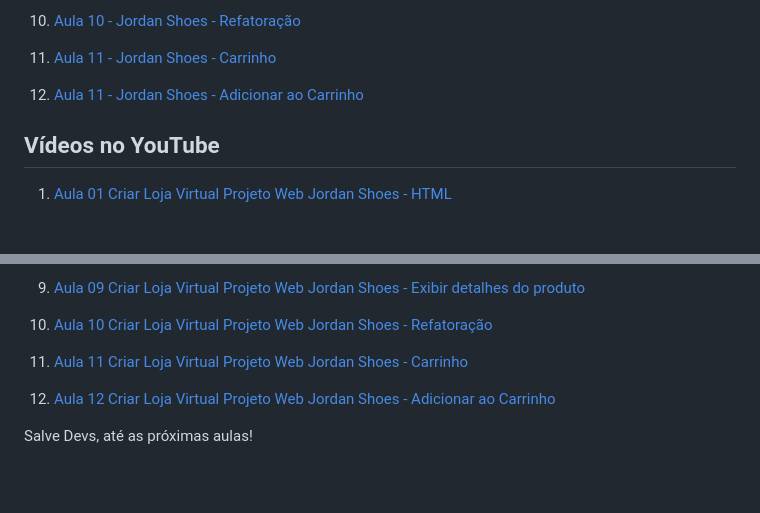
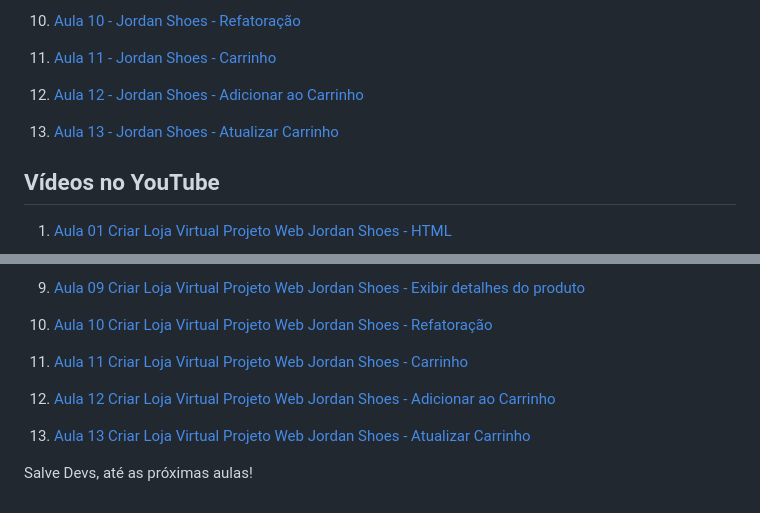
Before and after one commit to edsonmaia/loja-virtual-jordan-shoes, a Markdown page: readme.md, 2 parts joined by grey strips. GitHub-like rendering; blank space fills up the shorter version.

Commit message:
update readme and docs aula13

```diff
--- a/readme.md
+++ b/readme.md
@@ -49,7 +49,9 @@ Nosso projeto web é feito utilizando HTML5, CSS3 e JavaScript, com o objetivo d
 
 11. [Aula 11 - Jordan Shoes - Carrinho](https://github.com/edsonmaia/loja-virtual-jordan-shoes/blob/main/docs/aula11-jordan-shoes.md)
 
-12. [Aula 11 - Jordan Shoes - Adicionar ao Carrinho](https://github.com/edsonmaia/loja-virtual-jordan-shoes/blob/main/docs/aula12-jordan-shoes.md)
+12. [Aula 12 - Jordan Shoes - Adicionar ao Carrinho](https://github.com/edsonmaia/loja-virtual-jordan-shoes/blob/main/docs/aula12-jordan-shoes.md)
+
+13. [Aula 13 - Jordan Shoes - Atualizar Carrinho](https://github.com/edsonmaia/loja-virtual-jordan-shoes/blob/main/docs/aula13-jordan-shoes.md)
 
 ## Vídeos no YouTube
 
@@ -77,4 +79,6 @@ Nosso projeto web é feito utilizando HTML5, CSS3 e JavaScript, com o objetivo d
 
 12. [Aula 12 Criar Loja Virtual Projeto Web Jordan Shoes - Adicionar ao Carrinho](https://youtu.be/TPeDbuJjIjE)
 
+13. [Aula 13 Criar Loja Virtual Projeto Web Jordan Shoes - Atualizar Carrinho](https://youtu.be/-QALCU-7qU8)
+
 Salve Devs, até as próximas aulas!
```
